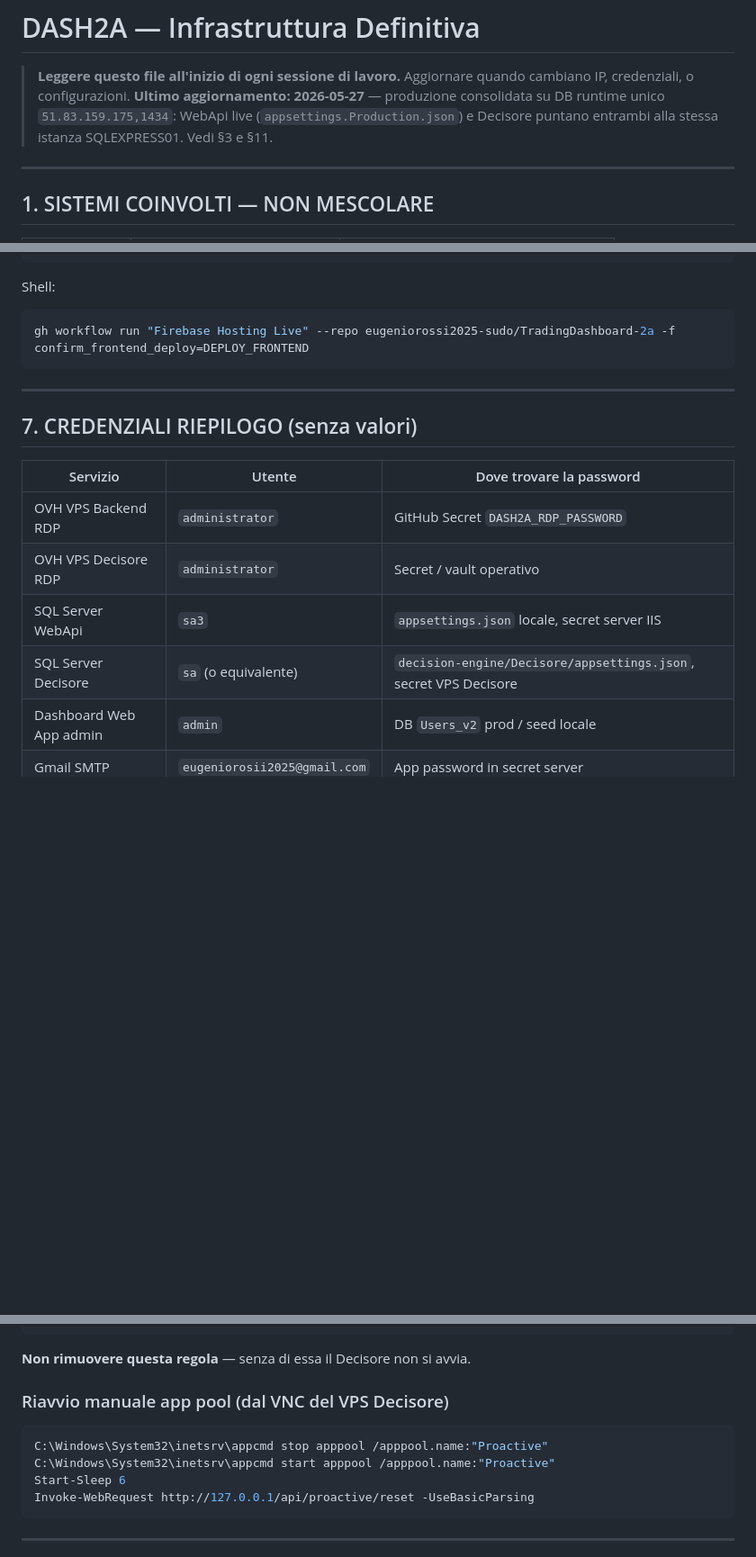
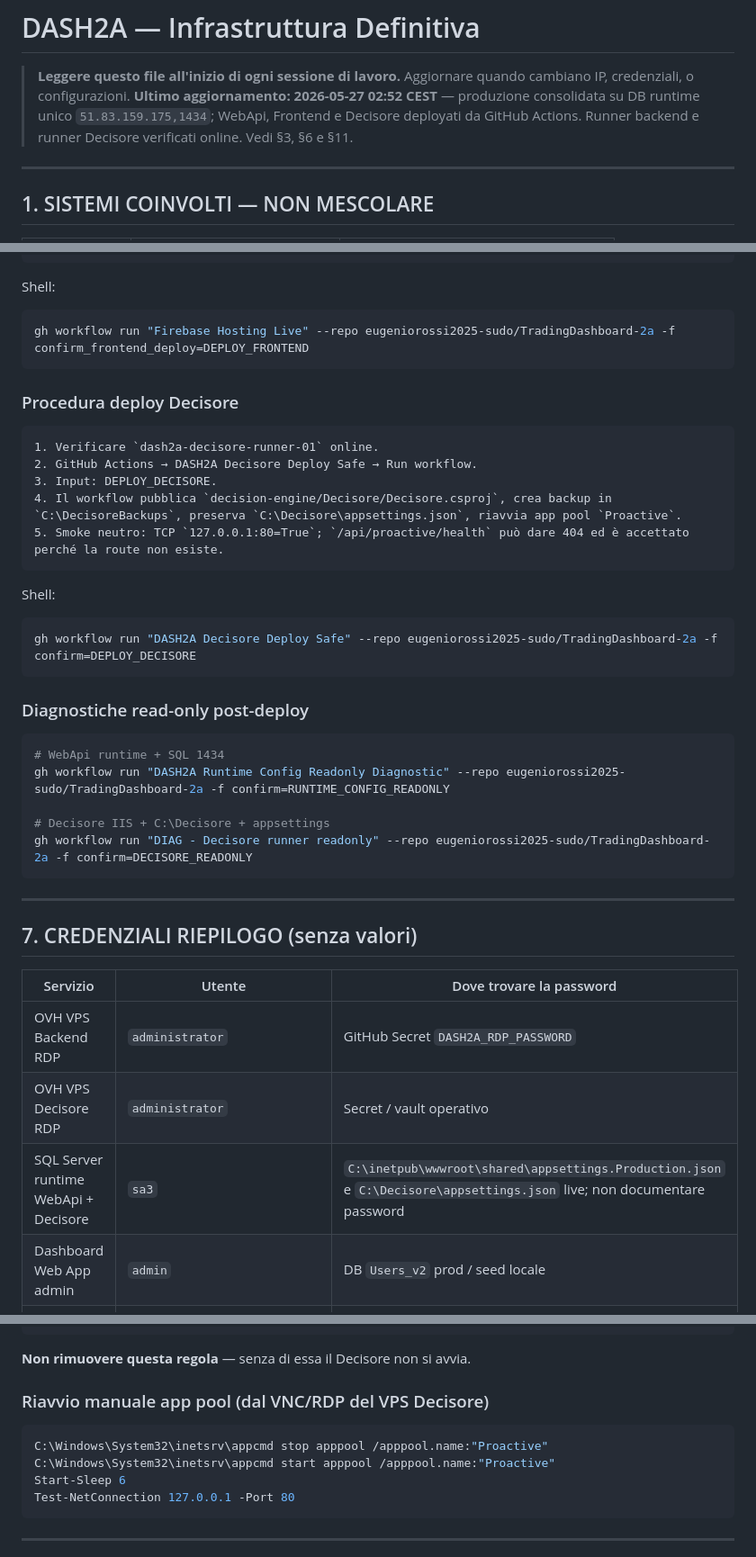
Before and after one commit to eugeniorossi2025-sudo/TradingDashboard-2a, a Markdown page: DASH2A-INFRASTRUCTURE.md, 3 parts joined by grey strips. Shown at 90% size. Rendered like a GitHub page; blank space fills up the shorter version.

````diff
--- a/DASH2A-INFRASTRUCTURE.md
+++ b/DASH2A-INFRASTRUCTURE.md
@@ -2,7 +2,7 @@
 
 > **Leggere questo file all'inizio di ogni sessione di lavoro.**
 > Aggiornare quando cambiano IP, credenziali, o configurazioni.
-> **Ultimo aggiornamento: 2026-05-27** — produzione consolidata su DB runtime unico `51.83.159.175,1434`: WebApi live (`appsettings.Production.json`) e Decisore puntano entrambi alla stessa istanza SQLEXPRESS01. Vedi §3 e §11.
+> **Ultimo aggiornamento: 2026-05-27 02:52 CEST** — produzione consolidata su DB runtime unico `51.83.159.175,1434`; WebApi, Frontend e Decisore deployati da GitHub Actions. Runner backend e runner Decisore verificati online. Vedi §3, §6 e §11.
 
 ---
 
@@ -260,6 +267,32 @@ Shell:
 gh workflow run "Firebase Hosting Live" --repo eugeniorossi2025-sudo/TradingDashboard-2a -f confirm_frontend_deploy=DEPLOY_FRONTEND
 ```
 
+### Procedura deploy Decisore
+
+```text
+1. Verificare `dash2a-decisore-runner-01` online.
+2. GitHub Actions → DASH2A Decisore Deploy Safe → Run workflow.
+3. Input: DEPLOY_DECISORE.
+4. Il workflow pubblica `decision-engine/Decisore/Decisore.csproj`, crea backup in `C:\DecisoreBackups`, preserva `C:\Decisore\appsettings.json`, riavvia app pool `Proactive`.
+5. Smoke neutro: TCP `127.0.0.1:80=True`; `/api/proactive/health` può dare 404 ed è accettato perché la route non esiste.
+```
+
+Shell:
+
+```powershell
+gh workflow run "DASH2A Decisore Deploy Safe" --repo eugeniorossi2025-sudo/TradingDashboard-2a -f confirm=DEPLOY_DECISORE
+```
+
+### Diagnostiche read-only post-deploy
+
+```powershell
+# WebApi runtime + SQL 1434
+gh workflow run "DASH2A Runtime Config Readonly Diagnostic" --repo eugeniorossi2025-sudo/TradingDashboard-2a -f confirm=RUNTIME_CONFIG_READONLY
+
+# Decisore IIS + C:\Decisore + appsettings
+gh workflow run "DIAG - Decisore runner readonly" --repo eugeniorossi2025-sudo/TradingDashboard-2a -f confirm=DECISORE_READONLY
+```
+
 ---
 
 ## 7. CREDENZIALI RIEPILOGO (senza valori)
@@ -268,8 +301,7 @@ gh workflow run "Firebase Hosting Live" --repo eugeniorossi2025-sudo/TradingDash
 |---|---|---|
 | OVH VPS Backend RDP | `administrator` | GitHub Secret `DASH2A_RDP_PASSWORD` |
 | OVH VPS Decisore RDP | `administrator` | Secret / vault operativo |
-| SQL Server WebApi | `sa3` | `appsettings.json` locale, secret server IIS |
-| SQL Server Decisore | `sa` (o equivalente) | `decision-engine/Decisore/appsettings.json`, secret VPS Decisore |
+| SQL Server runtime WebApi + Decisore | `sa3` | `C:\inetpub\wwwroot\shared\appsettings.Production.json` e `C:\Decisore\appsettings.json` live; non documentare password |
 | Dashboard Web App admin | `admin` | DB `Users_v2` prod / seed locale |
 | Gmail SMTP | `eugeniorosii2025@gmail.com` | App password in secret server |
 | Firebase | `ak47129898@gmail.com` | Console Firebase `eugenio-dashboard-2a` |
@@ -415,13 +449,13 @@ Stato: Enabled
 
 **Non rimuovere questa regola** — senza di essa il Decisore non si avvia.
 
-### Riavvio manuale app pool (dal VNC del VPS Decisore)
+### Riavvio manuale app pool (dal VNC/RDP del VPS Decisore)
 
 ```powershell
 C:\Windows\System32\inetsrv\appcmd stop apppool /apppool.name:"Proactive"
 C:\Windows\System32\inetsrv\appcmd start apppool /apppool.name:"Proactive"
 Start-Sleep 6
-Invoke-WebRequest http://127.0.0.1/api/proactive/reset -UseBasicParsing
+Test-NetConnection 127.0.0.1 -Port 80
 ```
 
 ---
````
Also changed, not shown: other parts of DASH2A-INFRASTRUCTURE.md (+39 -23 lines), ops/DB-SCHEMA-CHANGE-RUNBOOK.md (+20 -6 lines).
